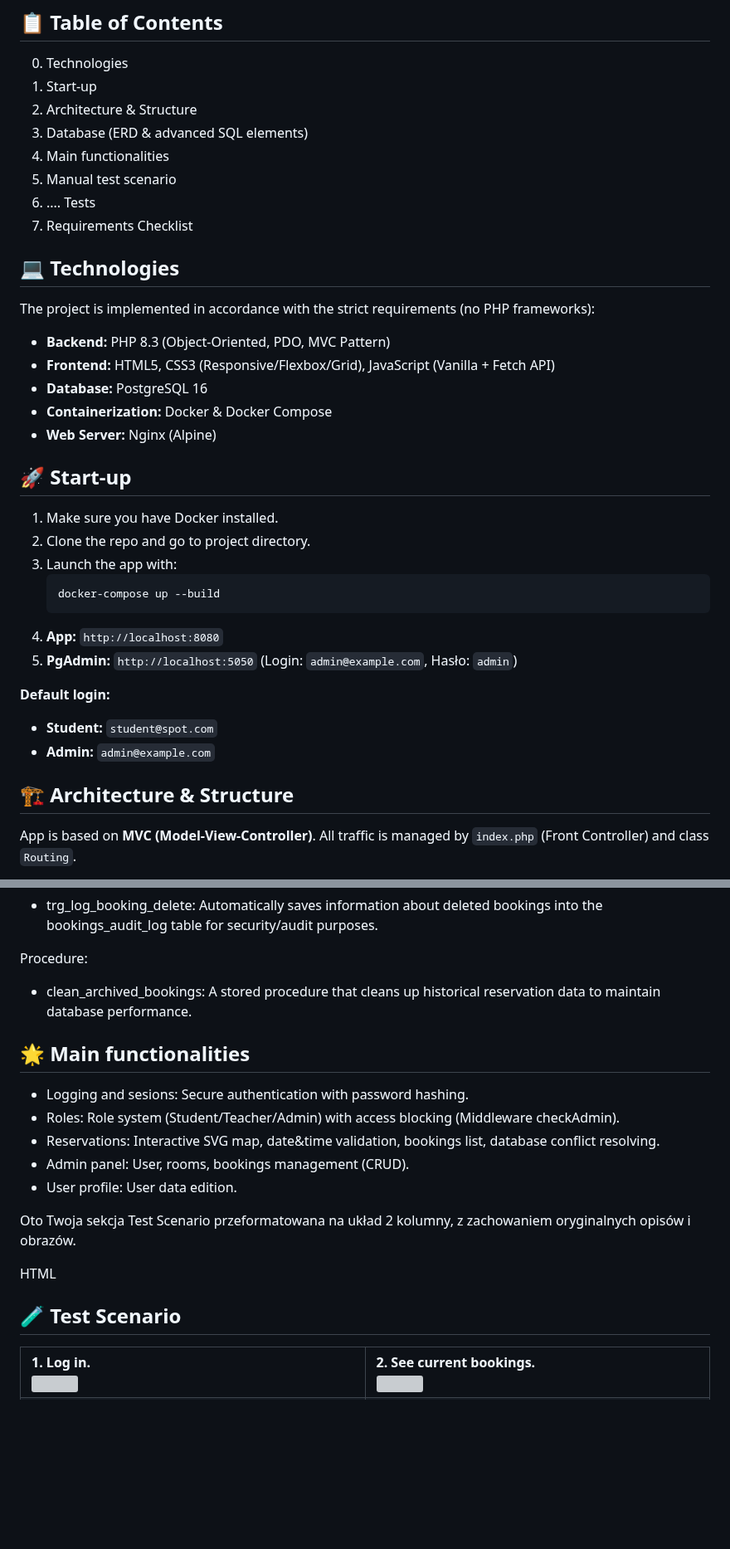
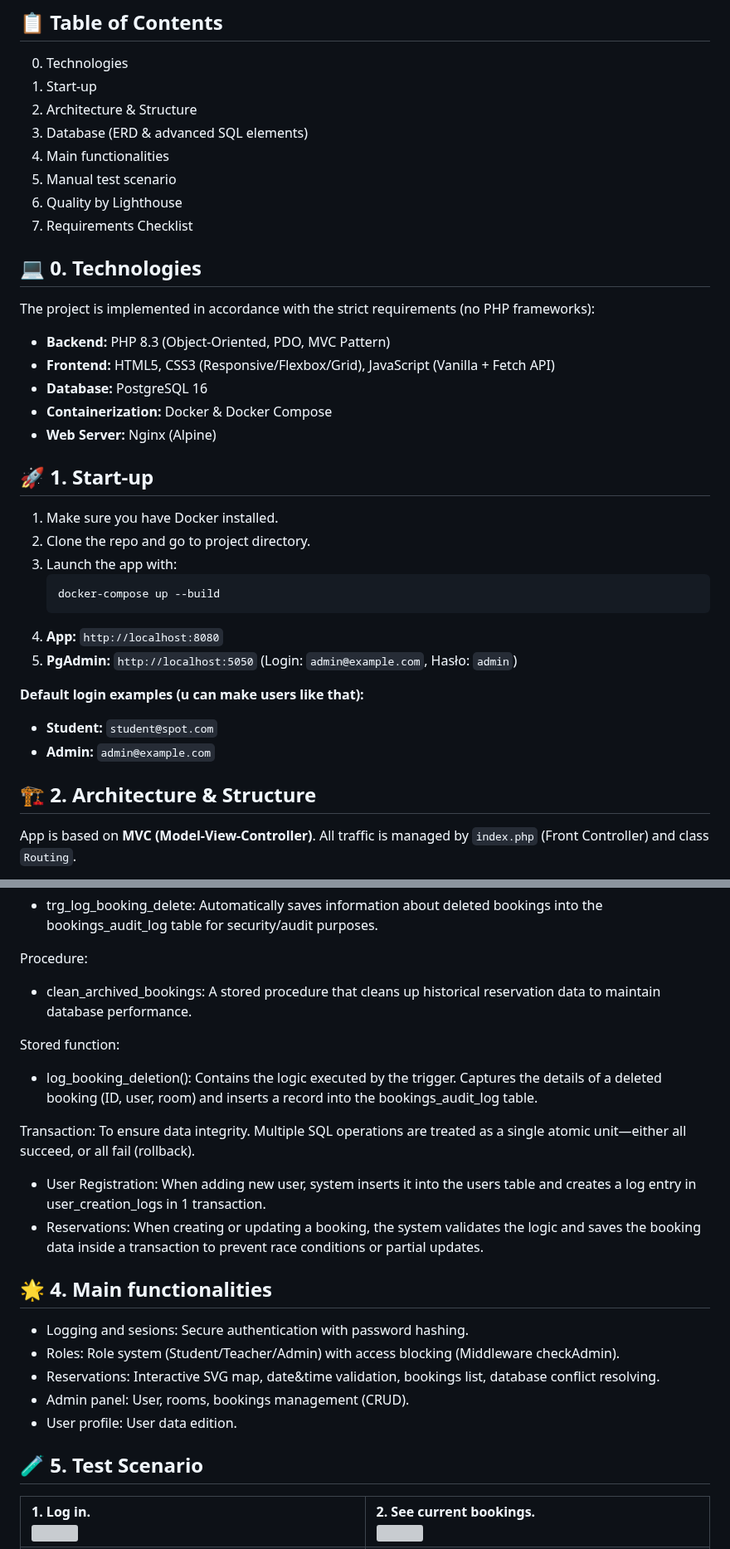
Before and after one commit to styliana/SPOT, a Markdown page: README.md, 2 parts joined by grey strips. Shown at 83% size. Drawn GitHub-style; blank space fills up the shorter version; grey boxes are pictures that could not be loaded.

Commit message:
Revise README structure and update sections

```diff
--- a/README.md
+++ b/README.md
@@ -16,10 +16,10 @@ Read the documentation:
 3. Database (ERD & advanced SQL elements)
 4. Main functionalities
 5. Manual test scenario
-6. .... Tests
+6. Quality by Lighthouse
 7. Requirements Checklist
 
-## 💻 Technologies
+## 💻 0. Technologies
 The project is implemented in accordance with the strict requirements (no PHP frameworks):
 * **Backend:** PHP 8.3 (Object-Oriented, PDO, MVC Pattern)
 * **Frontend:** HTML5, CSS3 (Responsive/Flexbox/Grid), JavaScript (Vanilla + Fetch API)
@@ -27,7 +27,7 @@ The project is implemented in accordance with the strict requirements (no PHP fr
 * **Containerization:** Docker & Docker Compose
 * **Web Server:** Nginx (Alpine)
 
-## 🚀 Start-up
+## 🚀 1. Start-up
 
 1.  Make sure you have Docker installed.
 2.  Clone the repo and go to project directory.
@@ -38,11 +38,11 @@ The project is implemented in accordance with the strict requirements (no PHP fr
 4.  **App:** `http://localhost:8080`
 5.  **PgAdmin:** `http://localhost:5050` (Login: `admin@example.com`, Hasło: `admin`)
 
-**Default login:**
+**Default login examples (u can make users like that):**
 * **Student:** `student@spot.com`
 * **Admin:** `admin@example.com`
 
-## 🏗 Architecture & Structure
+## 🏗 2. Architecture & Structure
 
 App is based on **MVC (Model-View-Controller)**. All traffic is managed by `index.php` (Front Controller) and class `Routing`.
 
@@ -127,8 +136,17 @@ Trigger:
 Procedure:
 - clean_archived_bookings: A stored procedure that cleans up historical reservation data to maintain database performance.
 
+Stored function:
+- log_booking_deletion(): Contains the logic executed by the trigger. Captures the details of a deleted booking (ID, user, room) and inserts a record into the bookings_audit_log table.
 
-## 🌟 Main functionalities
+Transaction: To ensure data integrity. Multiple SQL operations are treated as a single atomic unit—either all succeed, or all fail (rollback).
+- User Registration: When adding new user, system inserts it into the users table and creates a log entry in user_creation_logs in 1 transaction.
+- Reservations: When creating or updating a booking, the system validates the logic and saves the booking data inside a transaction to prevent race conditions or partial updates.
+
+
+
+
+## 🌟 4. Main functionalities
 - Logging and sesions: Secure authentication with password hashing.
 - Roles: Role system (Student/Teacher/Admin) with access blocking (Middleware checkAdmin).
 - Reservations: Interactive SVG map, date&time validation, bookings list, database conflict resolving.
@@ -136,12 +154,7 @@ Procedure:
 - User profile: User data edition.
 
 
-
-Oto Twoja sekcja Test Scenario przeformatowana na układ 2 kolumny, z zachowaniem oryginalnych opisów i obrazów.
-
-HTML
-
-## 🧪 Test Scenario
+## 🧪 5. Test Scenario
 
 <table>
   <tr>
```
Also changed, not shown: other parts of README.md (+14 -32 lines).
